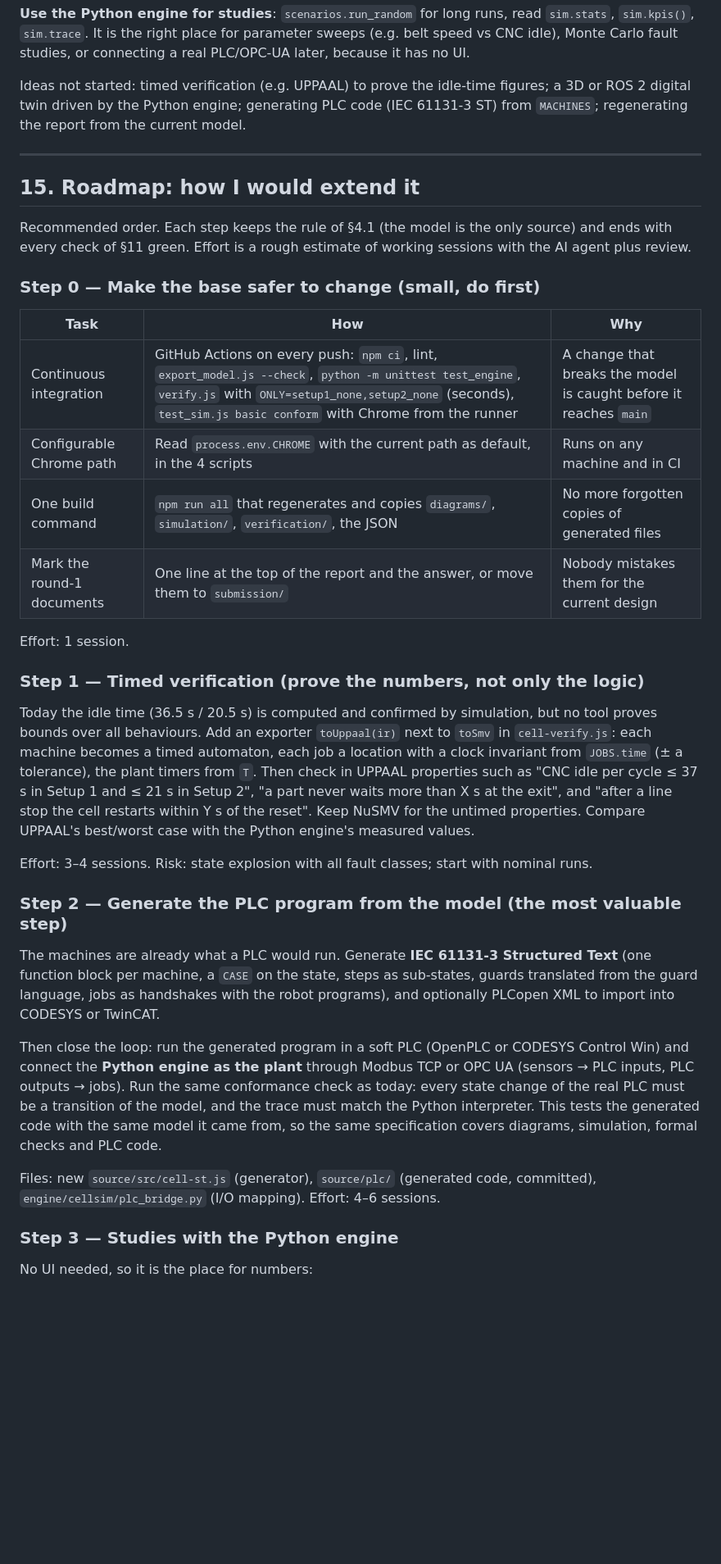
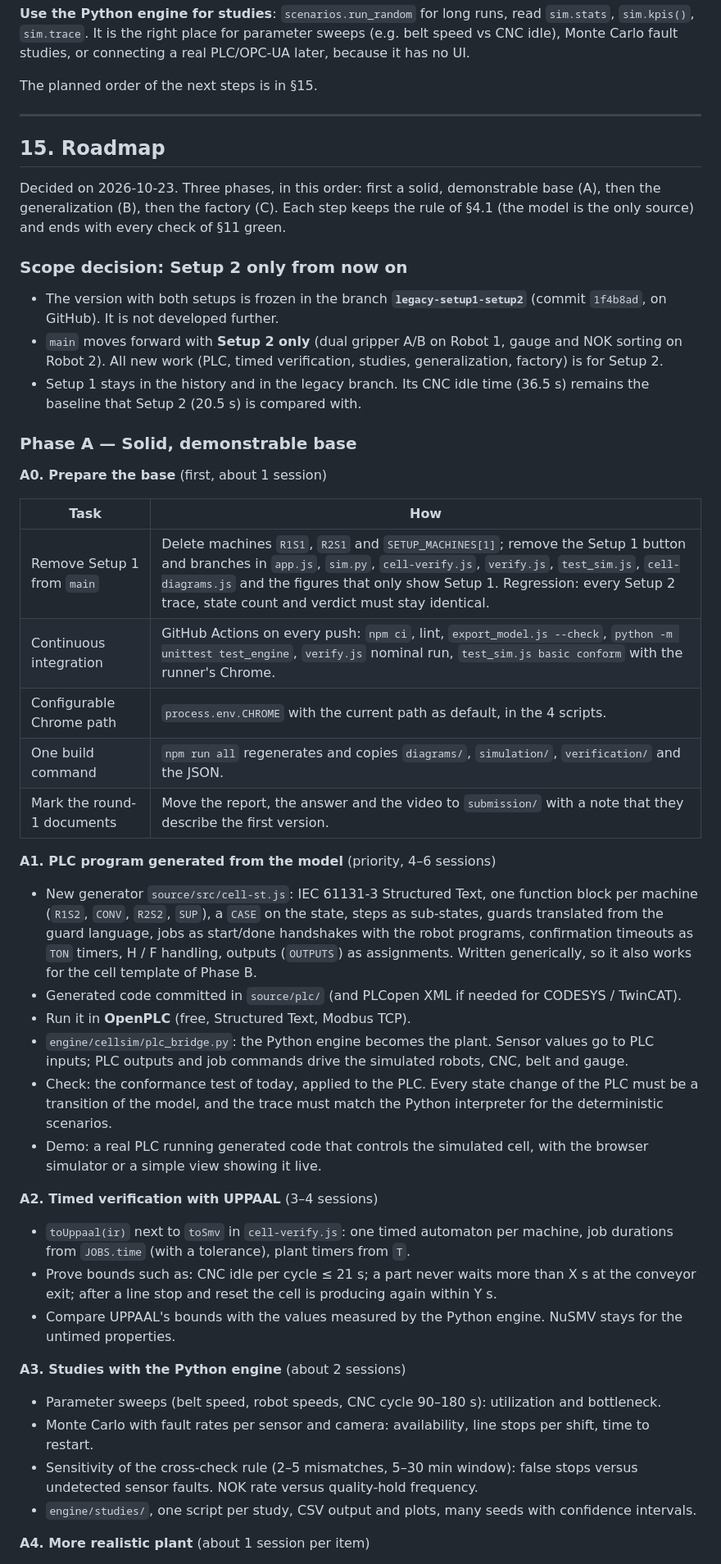
Before and after one commit to juanlopez-gif/CNC-Cell-Simulator, a Markdown page: PROJECT_STATUS.md, the part around one of its changes. Shown at 82% size. GitHub-like rendering; blank space fills up the shorter version.

```diff
--- a/PROJECT_STATUS.md
+++ b/PROJECT_STATUS.md
@@ -706,59 +707,72 @@ list setups explicitly. Expect work in every consumer.
 `sim.kpis()`, `sim.trace`. It is the right place for parameter sweeps (e.g. belt speed vs CNC
 idle), Monte Carlo fault studies, or connecting a real PLC/OPC-UA later, because it has no UI.
 
-Ideas not started: timed verification (e.g. UPPAAL) to prove the idle-time figures; a 3D or ROS 2
-digital twin driven by the Python engine; generating PLC code (IEC 61131-3 ST) from `MACHINES`;
-regenerating the report from the current model.
+The planned order of the next steps is in §15.
 
 ---
 
-## 15. Roadmap: how I would extend it
+## 15. Roadmap
 
-Recommended order. Each step keeps the rule of §4.1 (the model is the only source) and ends with
-every check of §11 green. Effort is a rough estimate of working sessions with the AI agent plus
-review.
+Decided on 2026-10-23. Three phases, in this order: first a solid, demonstrable base (A), then the
+generalization (B), then the factory (C). Each step keeps the rule of §4.1 (the model is the only
+source) and ends with every check of §11 green.
 
-### Step 0 — Make the base safer to change (small, do first)
+### Scope decision: Setup 2 only from now on
 
-| Task | How | Why |
-|---|---|---|
-| Continuous integration | GitHub Actions on every push: `npm ci`, lint, `export_model.js --check`, `python -m unittest test_engine`, `verify.js` with `ONLY=setup1_none,setup2_none` (seconds), `test_sim.js basic conform` with Chrome from the runner | A change that breaks the model is caught before it reaches `main` |
-| Configurable Chrome path | Read `process.env.CHROME` with the current path as default, in the 4 scripts | Runs on any machine and in CI |
-| One build command | `npm run all` that regenerates and copies `diagrams/`, `simulation/`, `verification/`, the JSON | No more forgotten copies of generated files |
-| Mark the round-1 documents | One line at the top of the report and the answer, or move them to `submission/` | Nobody mistakes them for the current design |
+- The version with both setups is frozen in the branch **`legacy-setup1-setup2`** (commit
+  `1f4b8ad`, on GitHub). It is not developed further.
+- `main` moves forward with **Setup 2 only** (dual gripper A/B on Robot 1, gauge and NOK sorting on
+  Robot 2). All new work (PLC, timed verification, studies, generalization, factory) is for Setup 2.
+- Setup 1 stays in the history and in the legacy branch. Its CNC idle time (36.5 s) remains the
+  baseline that Setup 2 (20.5 s) is compared with.
 
-Effort: 1 session.
+### Phase A — Solid, demonstrable base
 
-### Step 1 — Timed verification (prove the numbers, not only the logic)
+**A0. Prepare the base** (first, about 1 session)
 
-Today the idle time (36.5 s / 20.5 s) is computed and confirmed by simulation, but no tool proves
-bounds over all behaviours. Add an exporter `toUppaal(ir)` next to `toSmv` in `cell-verify.js`:
-each machine becomes a timed automaton, each job a location with a clock invariant from `JOBS.time`
-(± a tolerance), the plant timers from `T`. Then check in UPPAAL properties such as "CNC idle per
-cycle ≤ 37 s in Setup 1 and ≤ 21 s in Setup 2", "a part never waits more than X s at the exit", and
-"after a line stop the cell restarts within Y s of the reset". Keep NuSMV for the untimed
-properties. Compare UPPAAL's best/worst case with the Python engine's measured values.
+| Task | How |
+|---|---|
+| Remove Setup 1 from `main` | Delete machines `R1S1`, `R2S1` and `SETUP_MACHINES[1]`; remove the Setup 1 button and branches in `app.js`, `sim.py`, `cell-verify.js`, `verify.js`, `test_sim.js`, `cell-diagrams.js` and the figures that only show Setup 1. Regression: every Setup 2 trace, state count and verdict must stay identical. |
+| Continuous integration | GitHub Actions on every push: `npm ci`, lint, `export_model.js --check`, `python -m unittest test_engine`, `verify.js` nominal run, `test_sim.js basic conform` with the runner's Chrome. |
+| Configurable Chrome path | `process.env.CHROME` with the current path as default, in the 4 scripts. |
+| One build command | `npm run all` regenerates and copies `diagrams/`, `simulation/`, `verification/` and the JSON. |
+| Mark the round-1 documents | Move the report, the answer and the video to `submission/` with a note that they describe the first version. |
 
-Effort: 3–4 sessions. Risk: state explosion with all fault classes; start with nominal runs.
+**A1. PLC program generated from the model** (priority, 4–6 sessions)
 
-### Step 2 — Generate the PLC program from the model (the most valuable step)
+- New generator `source/src/cell-st.js`: IEC 61131-3 Structured Text, one function block per
+  machine (`R1S2`, `CONV`, `R2S2`, `SUP`), a `CASE` on the state, steps as sub-states, guards
+  translated from the guard language, jobs as start/done handshakes with the robot programs,
+  confirmation timeouts as `TON` timers, H / F handling, outputs (`OUTPUTS`) as assignments.
+  Written generically, so it also works for the cell template of Phase B.
+- Generated code committed in `source/plc/` (and PLCopen XML if needed for CODESYS / TwinCAT).
+- Run it in **OpenPLC** (free, Structured Text, Modbus TCP).
+- `engine/cellsim/plc_bridge.py`: the Python engine becomes the plant. Sensor values go to PLC
+  inputs; PLC outputs and job commands drive the simulated robots, CNC, belt and gauge.
+- Check: the conformance test of today, applied to the PLC. Every state change of the PLC must be
+  a transition of the model, and the trace must match the Python interpreter for the deterministic
+  scenarios.
+- Demo: a real PLC running generated code that controls the simulated cell, with the browser
+  simulator or a simple view showing it live.
 
-The machines are already what a PLC would run. Generate **IEC 61131-3 Structured Text** (one
-function block per machine, a `CASE` on the state, steps as sub-states, guards translated from the
-guard language, jobs as handshakes with the robot programs), and optionally PLCopen XML to import
-into CODESYS or TwinCAT.
+**A2. Timed verification with UPPAAL** (3–4 sessions)
 
-Then close the loop: run the generated program in a soft PLC (OpenPLC or CODESYS Control Win) and
-connect the **Python engine as the plant** through Modbus TCP or OPC UA (sensors → PLC inputs,
-PLC outputs → jobs). Run the same conformance check as today: every state change of the real PLC
-must be a transition of the model, and the trace must match the Python interpreter. This tests the
-generated code with the same model it came from, so the same specification covers diagrams,
-simulation, formal checks and PLC code.
+- `toUppaal(ir)` next to `toSmv` in `cell-verify.js`: one timed automaton per machine, job
+  durations from `JOBS.time` (with a tolerance), plant timers from `T`.
+- Prove bounds such as: CNC idle per cycle ≤ 21 s; a part never waits more than X s at the
+  conveyor exit; after a line stop and reset the cell is producing again within Y s.
+- Compare UPPAAL's bounds with the values measured by the Python engine. NuSMV stays for the
+  untimed properties.
 
-Files: new `source/src/cell-st.js` (generator), `source/plc/` (generated code, committed),
-`engine/cellsim/plc_bridge.py` (I/O mapping). Effort: 4–6 sessions.
+**A3. Studies with the Python engine** (about 2 sessions)
 
-### Step 3 — Studies with the Python engine
+- Parameter sweeps (belt speed, robot speeds, CNC cycle 90–180 s): utilization and bottleneck.
+- Monte Carlo with fault rates per sensor and camera: availability, line stops per shift, time to
+  restart.
+- Sensitivity of the cross-check rule (2–5 mismatches, 5–30 min window): false stops versus
+  undetected sensor faults. NOK rate versus quality-hold frequency.
+- `engine/studies/`, one script per study, CSV output and plots, many seeds with confidence
+  intervals.
 
-No UI needed, so it is the place for numbers:
+**A4. More realistic plant** (about 1 session per item)
 
```
Also changed, not shown: other parts of PROJECT_STATUS.md (+36 -34 lines), README.md (+15 -0 lines).
